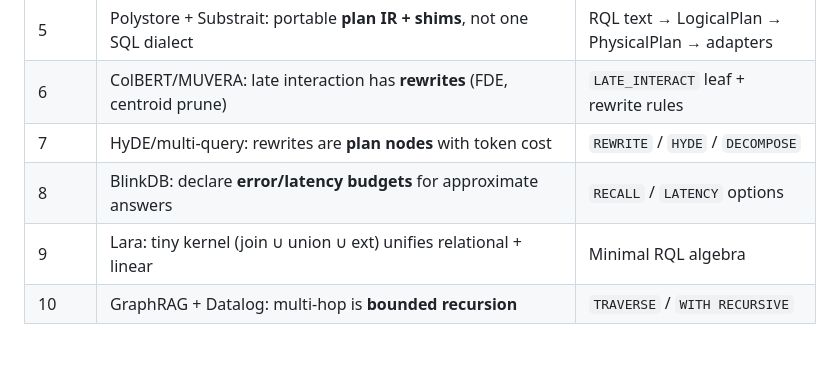
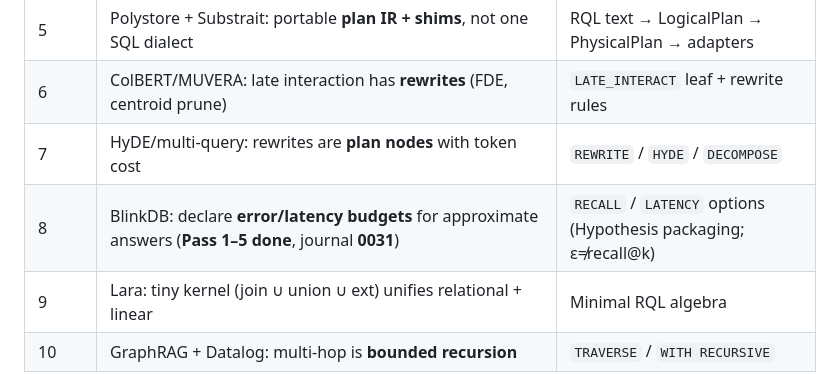
Before and after one commit to vijaykumarjob0701/rql-rag-query-language, a Markdown page: docs/07-evolved-idea.md, the part around the change. Rendered like a GitHub page; blank space fills up the shorter version.

```diff
--- a/docs/07-evolved-idea.md
+++ b/docs/07-evolved-idea.md
@@ -16,7 +16,7 @@
 | 5 | Polystore + Substrait: portable **plan IR + shims**, not one SQL dialect | RQL text → LogicalPlan → PhysicalPlan → adapters |
 | 6 | ColBERT/MUVERA: late interaction has **rewrites** (FDE, centroid prune) | `LATE_INTERACT` leaf + rewrite rules |
 | 7 | HyDE/multi-query: rewrites are **plan nodes** with token cost | `REWRITE` / `HYDE` / `DECOMPOSE` |
-| 8 | BlinkDB: declare **error/latency budgets** for approximate answers | `RECALL` / `LATENCY` options |
+| 8 | BlinkDB: declare **error/latency budgets** for approximate answers (**Pass 1–5 done**, journal **0031**) | `RECALL` / `LATENCY` options (Hypothesis packaging; ε≠recall@k) |
 | 9 | Lara: tiny kernel (join ∪ union ∪ ext) unifies relational + linear | Minimal RQL algebra |
 | 10 | GraphRAG + Datalog: multi-hop is **bounded recursion** | `TRAVERSE` / `WITH RECURSIVE` |
 
```
Also changed, not shown: schemas/README.md (+1 -1 lines).
